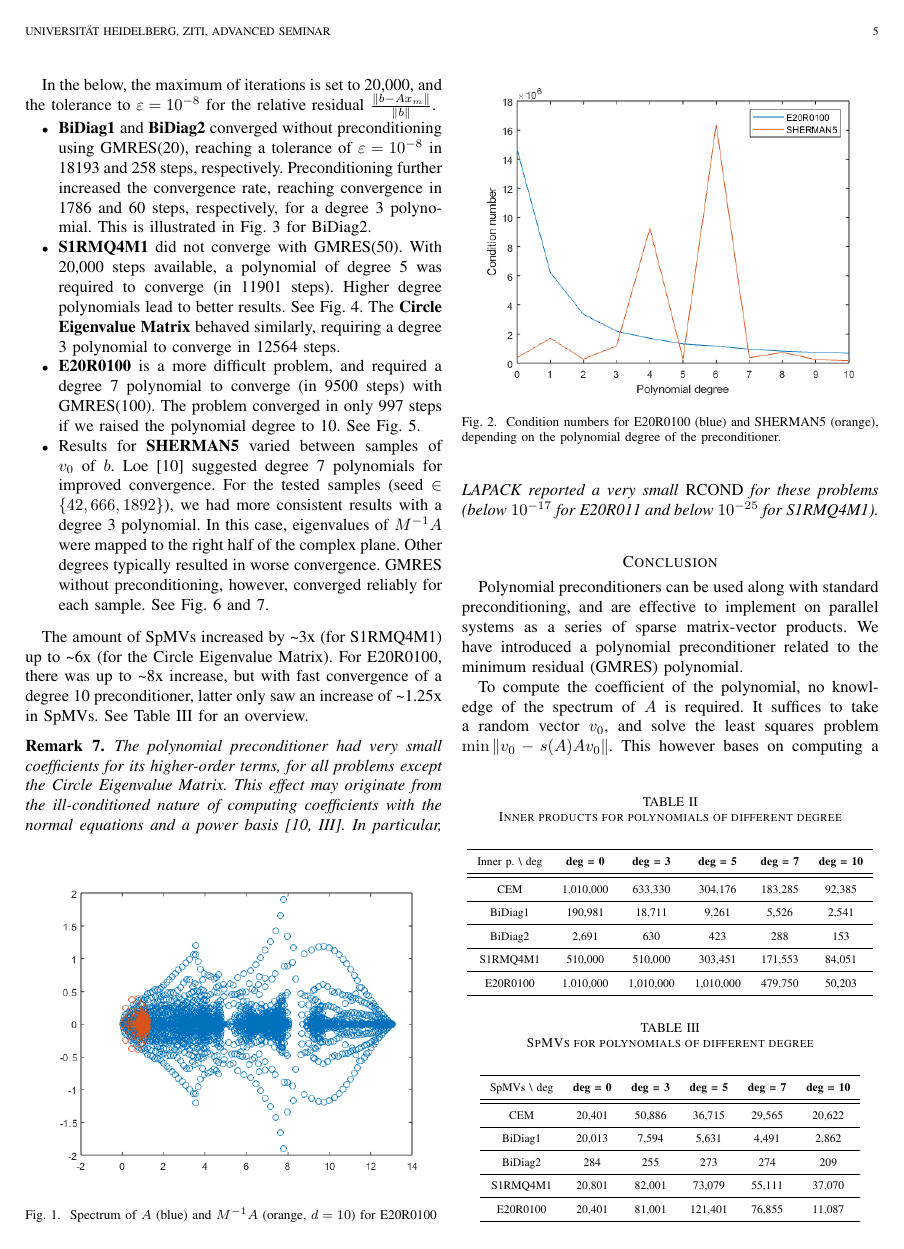
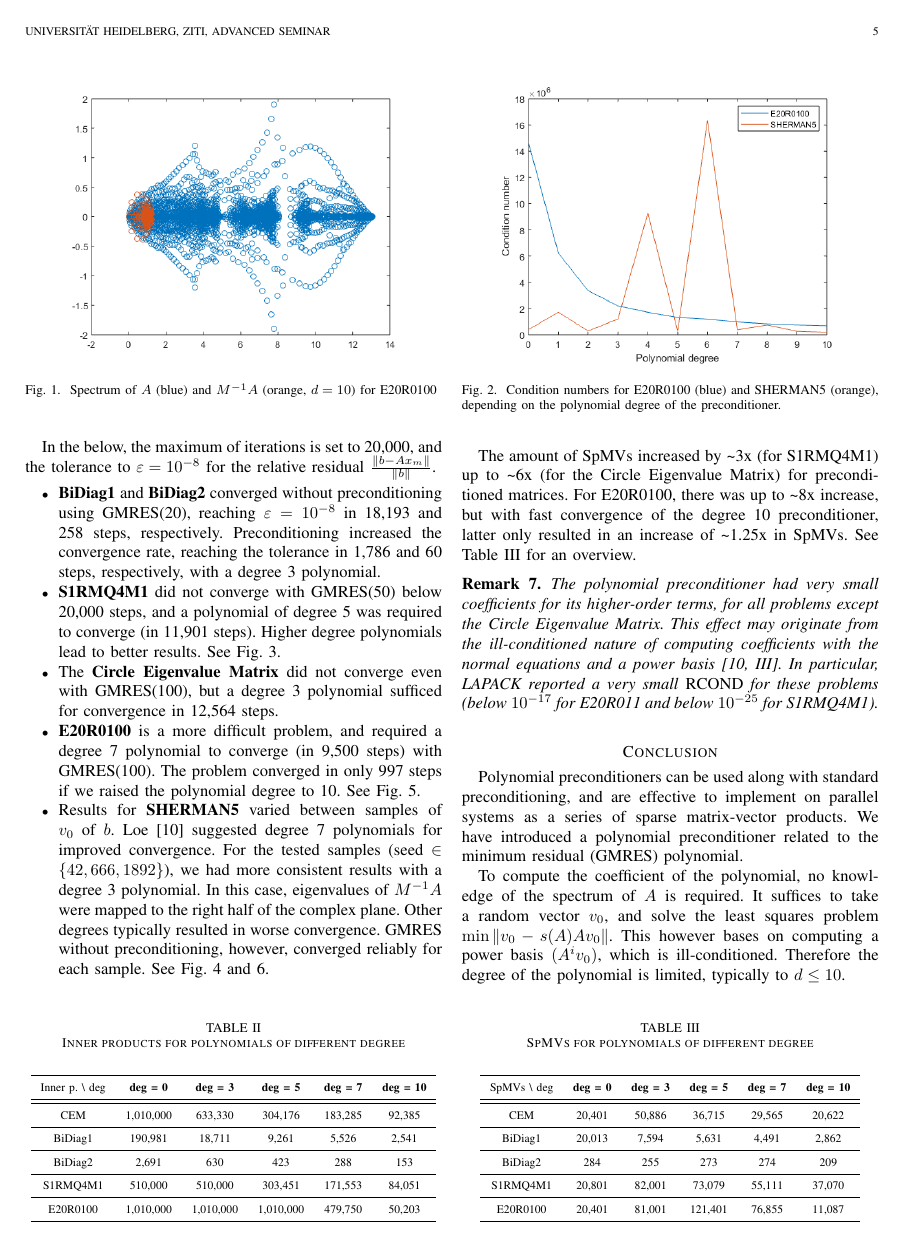
Before and after one commit to fvanmaele/polynomial-preconditioning, a LaTeX paper (seminarvortrag.tex): page 5 of 6. Compiled offline with pdfLaTeX.

Commit message:
final round of changes

```diff
--- a/seminarvortrag.tex
+++ b/seminarvortrag.tex
@@ -562,9 +562,9 @@ $|\lambda(A)|$, the (magnitude of the) spectrum of $A$.\label{tab:spectra-stats}
 \end{tabular}
 \end{table}
 
-\begin{figure}[b]
+\begin{figure}[t]
 \begin{centering}
-\includegraphics[width=0.5\textwidth]{example_5_spec}
+\includegraphics[width=0.45\textwidth]{example_5_spec}
 \par\end{centering}
 \caption{Spectrum of $A$ (blue) and $M^{-1}A$ (orange, $d=10$) for E20R0100\label{fig:spec_e20r0100}}
 \end{figure}
@@ -575,15 +575,6 @@ $10$ polynomials decreased the condition number by a degree of magnitude.
 The exception was SHERMAN5, where the condition number varied strongly
 for different degree polyomials. This is illustrated in Fig. \ref{fig:cond_circle_evm}.
 We will consider this special case in the following section.
-
-\begin{figure}[tb]
-\begin{centering}
-\includegraphics[width=0.5\textwidth]{example_6_condition}
-\par\end{centering}
-\caption{Condition numbers for E20R0100 (blue) and SHERMAN5 (orange), depending
-on the polynomial degree of the preconditioner.\label{fig:cond_circle_evm}}
-\end{figure}
-
 
 \subsection{Convergence}
 
@@ -598,19 +589,17 @@ In the below, the maximum of iterations is set to 20,000, and the
 tolerance to $\varepsilon=10^{-8}$ for the relative residual $\frac{\|b-Ax_{m}\|}{\|b\|}$.
 \begin{itemize}
 \item \textbf{BiDiag1} and \textbf{BiDiag2} converged without preconditioning
-using GMRES(20), reaching a tolerance of $\varepsilon=10^{-8}$ in
-18193 and 258 steps, respectively. Preconditioning further increased
-the convergence rate, reaching convergence in 1786 and 60 steps, respectively,
-for a degree 3 polynomial. This is illustrated in Fig. \ref{fig:bidiag2}
-for BiDiag2.
-\item \textbf{S1RMQ4M1} did not converge with GMRES(50). With 20,000 steps
-available, a polynomial of degree 5 was required to converge (in 11901
-steps). Higher degree polynomials lead to better results. See Fig.
-\ref{fig:convergence_s1rmq4m1}. The \textbf{Circle Eigenvalue Matrix}
-behaved similarly, requiring a degree 3 polynomial to converge in
-12564 steps.
+using GMRES(20), reaching $\varepsilon=10^{-8}$ in 18,193 and 258
+steps, respectively. Preconditioning increased the convergence rate,
+reaching the tolerance in 1,786 and 60 steps, respectively, with a
+degree 3 polynomial.
+\item \textbf{S1RMQ4M1} did not converge with GMRES(50) below 20,000 steps,
+and a polynomial of degree 5 was required to converge (in 11,901 steps).
+Higher degree polynomials lead to better results. See Fig. \ref{fig:convergence_s1rmq4m1}.
+\item The \textbf{Circle Eigenvalue Matrix} did not converge even with GMRES(100),
+but a degree 3 polynomial sufficed for convergence in 12,564 steps.
 \item \textbf{E20R0100} is a more difficult problem, and required a degree
-7 polynomial to converge (in 9500 steps) with GMRES(100). The problem
+7 polynomial to converge (in 9,500 steps) with GMRES(100). The problem
 converged in only 997 steps if we raised the polynomial degree to
 10. See Fig. \ref{fig:convergence_e20r0100}.
 \item Results for \textbf{SHERMAN5} varied between samples of $v_{0}$ of
@@ -648,11 +637,11 @@ sample. See Fig. \ref{fig:convergence_SHERMAN5-1} and \ref{fig:convergence_SHERM
 
 \medskip{}
 The amount of SpMVs increased by \textasciitilde 3x (for S1RMQ4M1)
-up to \textasciitilde 6x (for the Circle Eigenvalue Matrix). For
-E20R0100, there was up to \textasciitilde 8x increase, but with fast
-convergence of a degree 10 preconditioner, latter only saw an increase
-of \textasciitilde 1.25x in SpMVs. See Table \ref{tab:SpMVs} for
-an overview.
+up to \textasciitilde 6x (for the Circle Eigenvalue Matrix) for preconditioned
+matrices. For E20R0100, there was up to \textasciitilde 8x increase,
+but with fast convergence of the degree 10 preconditioner, latter
+only resulted in an increase of \textasciitilde 1.25x in SpMVs. See
+Table \ref{tab:SpMVs} for an overview.
 
 \begin{table}[b]
 \caption{SpMVs for polynomials of different degree\label{tab:SpMVs}}
@@ -688,9 +677,10 @@ below $10^{-25}$ for S1RMQ4M1).
 \end{rem}
 \begin{figure}[tb]
 \begin{centering}
-\includegraphics[width=0.4\textwidth]{example_3_gmres}
+\includegraphics[width=0.45\textwidth]{example_6_condition}
 \par\end{centering}
-\caption{Convergence of BiDiag2, GMRES(20)\label{fig:bidiag2}}
+\caption{Condition numbers for E20R0100 (blue) and SHERMAN5 (orange), depending
+on the polynomial degree of the preconditioner.\label{fig:cond_circle_evm}}
 \end{figure}
 
 \begin{figure}[tb]
```
Also changed, not shown: seminarvortrag.pdf, seminarvortrag.tex (25 more changed lines), 1 other file.
